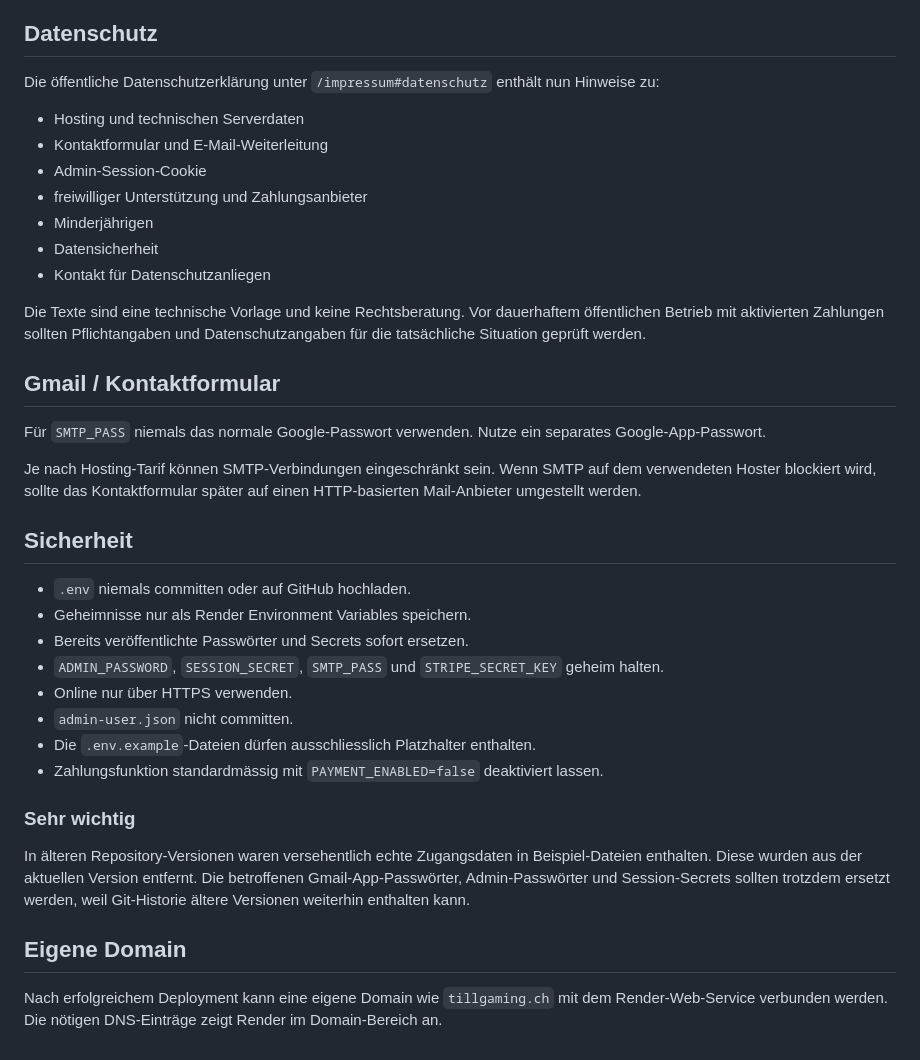
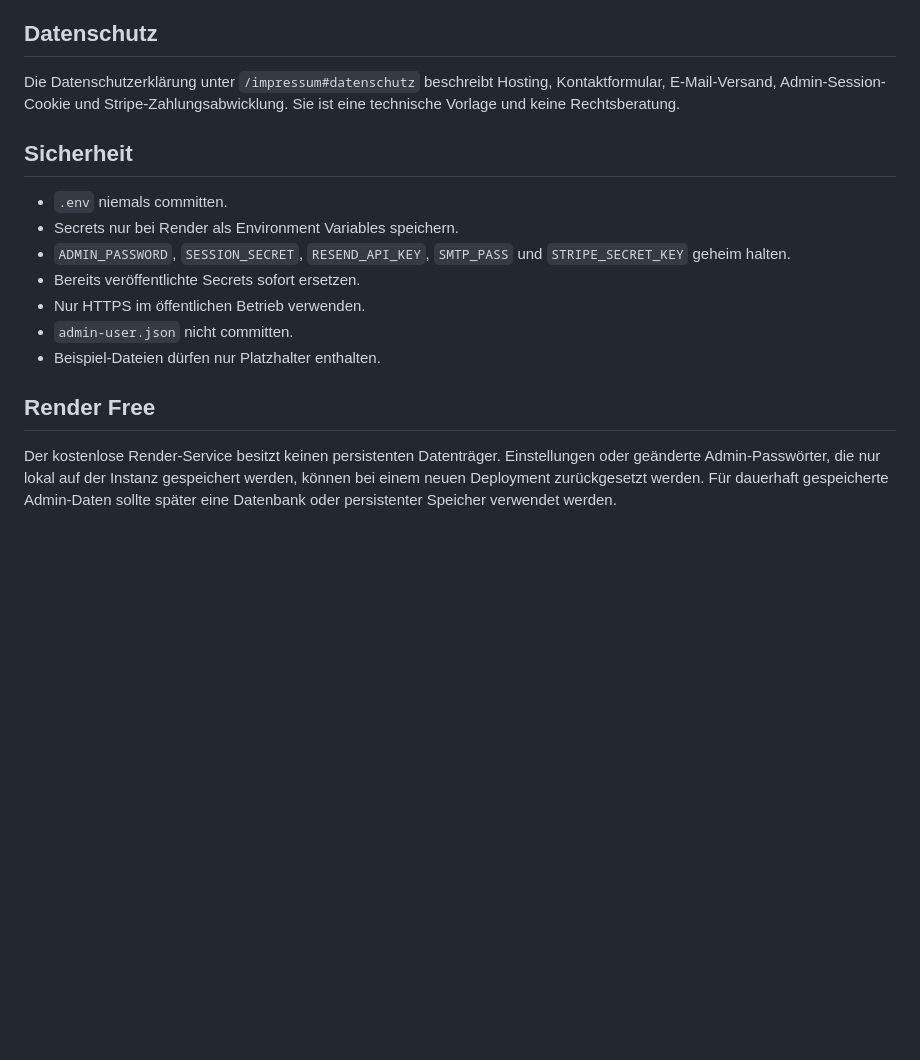
Before and after one commit to SkyHubYT/Till-Webseite, a Markdown page: README.md, the part around one of its changes. Drawn GitHub-style; blank space fills up the shorter version.

```diff
--- a/README.md
+++ b/README.md
@@ -88,39 +112,18 @@ Wenn der Betreiber minderjährig ist, müssen vor Aktivierung insbesondere die B
 
 ## Datenschutz
 
-Die öffentliche Datenschutzerklärung unter `/impressum#datenschutz` enthält nun Hinweise zu:
-
-- Hosting und technischen Serverdaten
-- Kontaktformular und E-Mail-Weiterleitung
-- Admin-Session-Cookie
-- freiwilliger Unterstützung und Zahlungsanbieter
-- Minderjährigen
-- Datensicherheit
-- Kontakt für Datenschutzanliegen
-
-Die Texte sind eine technische Vorlage und keine Rechtsberatung. Vor dauerhaftem öffentlichen Betrieb mit aktivierten Zahlungen sollten Pflichtangaben und Datenschutzangaben für die tatsächliche Situation geprüft werden.
-
-## Gmail / Kontaktformular
-
-Für `SMTP_PASS` niemals das normale Google-Passwort verwenden. Nutze ein separates Google-App-Passwort.
-
-Je nach Hosting-Tarif können SMTP-Verbindungen eingeschränkt sein. Wenn SMTP auf dem verwendeten Hoster blockiert wird, sollte das Kontaktformular später auf einen HTTP-basierten Mail-Anbieter umgestellt werden.
+Die Datenschutzerklärung unter `/impressum#datenschutz` beschreibt Hosting, Kontaktformular, E-Mail-Versand, Admin-Session-Cookie und Stripe-Zahlungsabwicklung. Sie ist eine technische Vorlage und keine Rechtsberatung.
 
 ## Sicherheit
 
-- `.env` niemals committen oder auf GitHub hochladen.
-- Geheimnisse nur als Render Environment Variables speichern.
-- Bereits veröffentlichte Passwörter und Secrets sofort ersetzen.
-- `ADMIN_PASSWORD`, `SESSION_SECRET`, `SMTP_PASS` und `STRIPE_SECRET_KEY` geheim halten.
-- Online nur über HTTPS verwenden.
+- `.env` niemals committen.
+- Secrets nur bei Render als Environment Variables speichern.
+- `ADMIN_PASSWORD`, `SESSION_SECRET`, `RESEND_API_KEY`, `SMTP_PASS` und `STRIPE_SECRET_KEY` geheim halten.
+- Bereits veröffentlichte Secrets sofort ersetzen.
+- Nur HTTPS im öffentlichen Betrieb verwenden.
 - `admin-user.json` nicht committen.
-- Die `.env.example`-Dateien dürfen ausschliesslich Platzhalter enthalten.
-- Zahlungsfunktion standardmässig mit `PAYMENT_ENABLED=false` deaktiviert lassen.
+- Beispiel-Dateien dürfen nur Platzhalter enthalten.
 
-### Sehr wichtig
+## Render Free
 
-In älteren Repository-Versionen waren versehentlich echte Zugangsdaten in Beispiel-Dateien enthalten. Diese wurden aus der aktuellen Version entfernt. Die betroffenen Gmail-App-Passwörter, Admin-Passwörter und Session-Secrets sollten trotzdem ersetzt werden, weil Git-Historie ältere Versionen weiterhin enthalten kann.
-
-## Eigene Domain
-
-Nach erfolgreichem Deployment kann eine eigene Domain wie `tillgaming.ch` mit dem Render-Web-Service verbunden werden. Die nötigen DNS-Einträge zeigt Render im Domain-Bereich an.
+Der kostenlose Render-Service besitzt keinen persistenten Datenträger. Einstellungen oder geänderte Admin-Passwörter, die nur lokal auf der Instanz gespeichert werden, können bei einem neuen Deployment zurückgesetzt werden. Für dauerhaft gespeicherte Admin-Daten sollte später eine Datenbank oder persistenter Speicher verwendet werden.
```
Also changed, not shown: other parts of README.md (+80 -56 lines).
